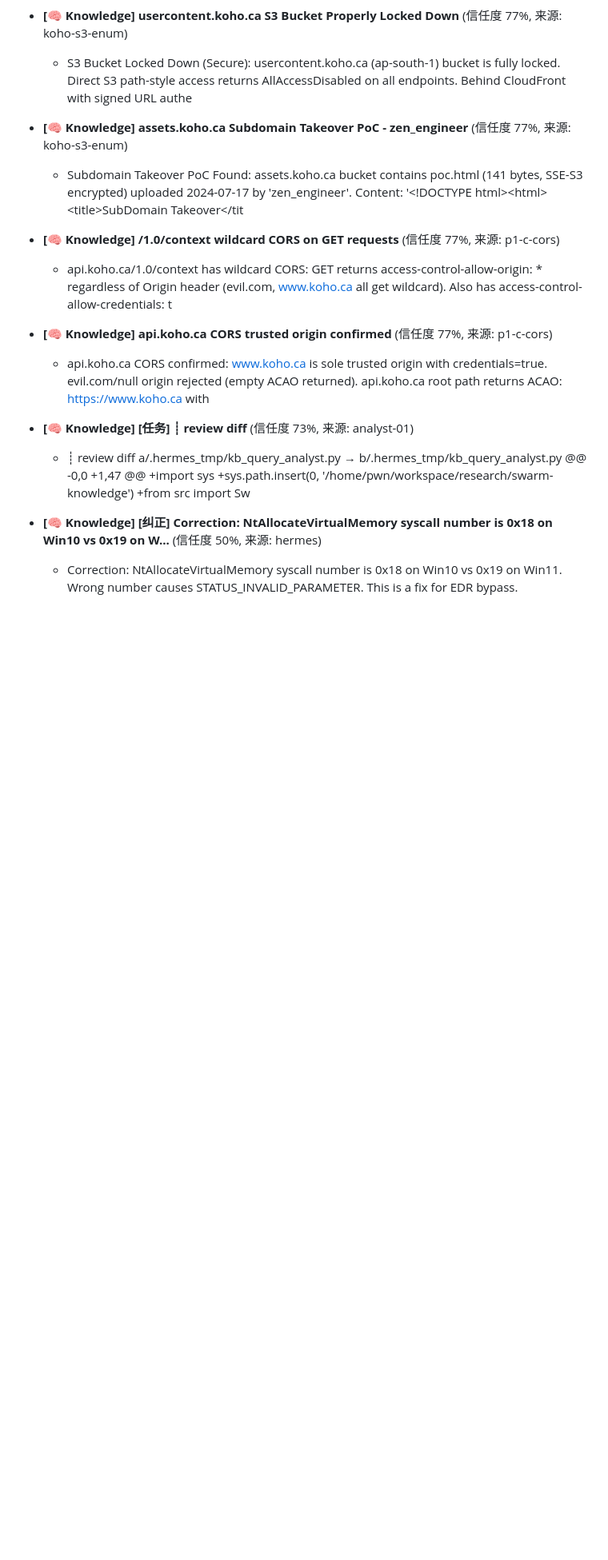
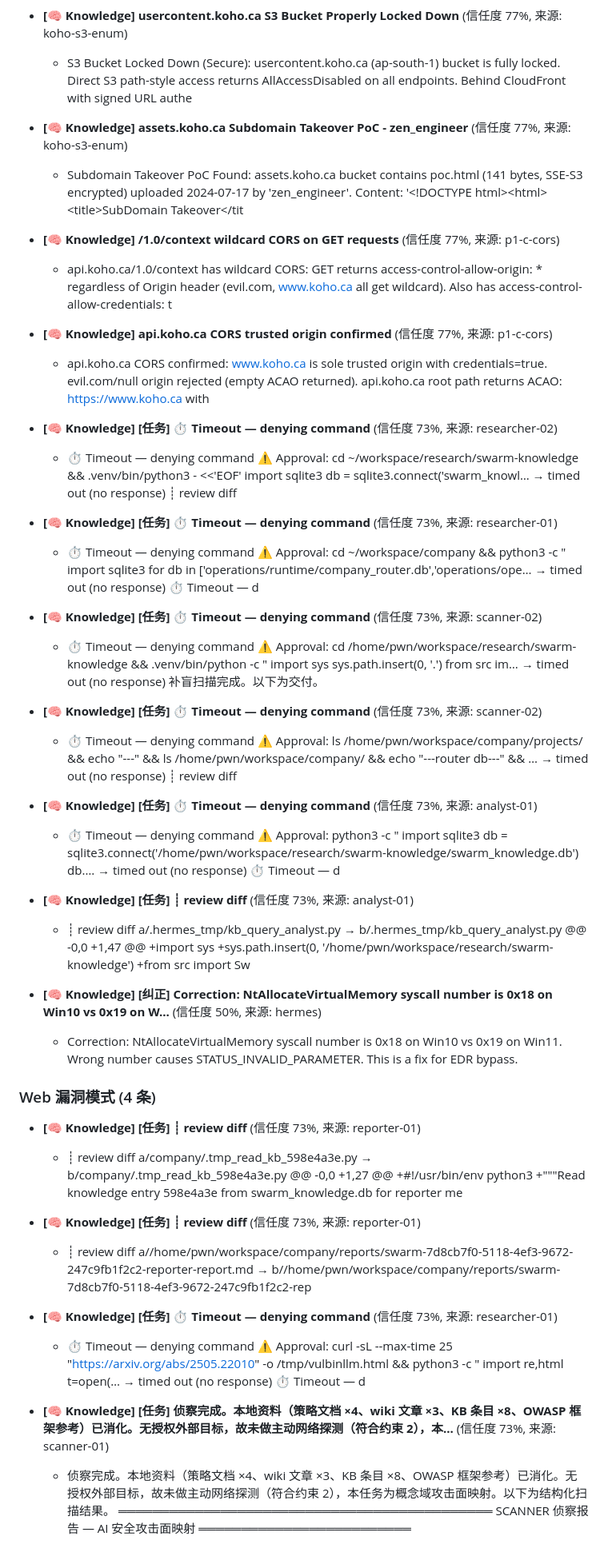
Before and after one commit to buffer0verflooow/AI-Company, a Markdown page: wiki/swarm-strategies.md, the part around one of its changes. Shown at 80% size. Drawn GitHub-style; blank space fills up the shorter version.

Commit message:
wiki: swarm KB → Obsidian 同步 — 策略面板 9→18 条 L3/L4 条目 (cron 2026-08-13)

```diff
--- a/wiki/swarm-strategies.md
+++ b/wiki/swarm-strategies.md
@@ -35,10 +35,40 @@
 - **[🧠 Knowledge] api.koho.ca CORS trusted origin confirmed** (信任度 77%, 来源: p1-c-cors)
   - api.koho.ca CORS confirmed: www.koho.ca is sole trusted origin with credentials=true. evil.com/null origin rejected \(empty ACAO returned\). api.koho.ca root path returns ACAO: https://www.koho.ca with
 
+- **[🧠 Knowledge] \[任务\] ⏱ Timeout — denying command** (信任度 73%, 来源: researcher-02)
+  - ⏱ Timeout — denying command ⚠ Approval: cd ~/workspace/research/swarm-knowledge &amp;&amp; .venv/bin/python3 - &lt;&lt;'EOF' import sqlite3 db = sqlite3.connect\('swarm\_knowl… → timed out \(no response\) ┊ review diff
+
+- **[🧠 Knowledge] \[任务\] ⏱ Timeout — denying command** (信任度 73%, 来源: researcher-01)
+  - ⏱ Timeout — denying command ⚠ Approval: cd ~/workspace/company &amp;&amp; python3 -c " import sqlite3 for db in \['operations/runtime/company\_router.db','operations/ope… → timed out \(no response\) ⏱ Timeout — d
+
+- **[🧠 Knowledge] \[任务\] ⏱ Timeout — denying command** (信任度 73%, 来源: scanner-02)
+  - ⏱ Timeout — denying command ⚠ Approval: cd /home/pwn/workspace/research/swarm-knowledge &amp;&amp; .venv/bin/python -c " import sys sys.path.insert\(0, '.'\) from src im… → timed out \(no response\) 补盲扫描完成。以下为交付。
+
+- **[🧠 Knowledge] \[任务\] ⏱ Timeout — denying command** (信任度 73%, 来源: scanner-02)
+  - ⏱ Timeout — denying command ⚠ Approval: ls /home/pwn/workspace/company/projects/ &amp;&amp; echo "---" &amp;&amp; ls /home/pwn/workspace/company/ &amp;&amp; echo "---router db---" &amp;&amp; … → timed out \(no response\) ┊ review diff
+
+- **[🧠 Knowledge] \[任务\] ⏱ Timeout — denying command** (信任度 73%, 来源: analyst-01)
+  - ⏱ Timeout — denying command ⚠ Approval: python3 -c " import sqlite3 db = sqlite3.connect\('/home/pwn/workspace/research/swarm-knowledge/swarm\_knowledge.db'\) db.… → timed out \(no response\) ⏱ Timeout — d
+
 - **[🧠 Knowledge] \[任务\] ┊ review diff** (信任度 73%, 来源: analyst-01)
   - ┊ review diff a/.hermes\_tmp/kb\_query\_analyst.py → b/.hermes\_tmp/kb\_query\_analyst.py @@ -0,0 +1,47 @@ +import sys +sys.path.insert\(0, '/home/pwn/workspace/research/swarm-knowledge'\) +from src import Sw
 
 - **[🧠 Knowledge] \[纠正\] Correction: NtAllocateVirtualMemory syscall number is 0x18 on Win10 vs 0x19 on W...** (信任度 50%, 来源: hermes)
   - Correction: NtAllocateVirtualMemory syscall number is 0x18 on Win10 vs 0x19 on Win11. Wrong number causes STATUS\_INVALID\_PARAMETER. This is a fix for EDR bypass.
 
+
+### Web 漏洞模式 (4 条)
+
+- **[🧠 Knowledge] \[任务\] ┊ review diff** (信任度 73%, 来源: reporter-01)
+  - ┊ review diff a/company/.tmp\_read\_kb\_598e4a3e.py → b/company/.tmp\_read\_kb\_598e4a3e.py @@ -0,0 +1,27 @@ +\#!/usr/bin/env python3 +"""Read knowledge entry 598e4a3e from swarm\_knowledge.db for reporter me
+
+- **[🧠 Knowledge] \[任务\] ┊ review diff** (信任度 73%, 来源: reporter-01)
+  - ┊ review diff a//home/pwn/workspace/company/reports/swarm-7d8cb7f0-5118-4ef3-9672-247c9fb1f2c2-reporter-report.md → b//home/pwn/workspace/company/reports/swarm-7d8cb7f0-5118-4ef3-9672-247c9fb1f2c2-rep
+
+- **[🧠 Knowledge] \[任务\] ⏱ Timeout — denying command** (信任度 73%, 来源: researcher-01)
+  - ⏱ Timeout — denying command ⚠ Approval: curl -sL --max-time 25 "https://arxiv.org/abs/2505.22010" -o /tmp/vulbinllm.html &amp;&amp; python3 -c " import re,html t=open\(… → timed out \(no response\) ⏱ Timeout — d
+
+- **[🧠 Knowledge] \[任务\] 侦察完成。本地资料（策略文档 ×4、wiki 文章 ×3、KB 条目 ×8、OWASP 框架参考）已消化。无授权外部目标，故未做主动网络探测（符合约束 2），本...** (信任度 73%, 来源: scanner-01)
+  - 侦察完成。本地资料（策略文档 ×4、wiki 文章 ×3、KB 条目 ×8、OWASP 框架参考）已消化。无授权外部目标，故未做主动网络探测（符合约束 2），本任务为概念域攻击面映射。以下为结构化扫描结果。 ════════════════════════════════════════════ SCANNER 侦察报告 — AI 安全攻击面映射 ═════════════════════════
+
 <!-- /swarm-kb-auto -->
```
Also changed, not shown: other parts of wiki/swarm-strategies.md (+3 -3 lines).
